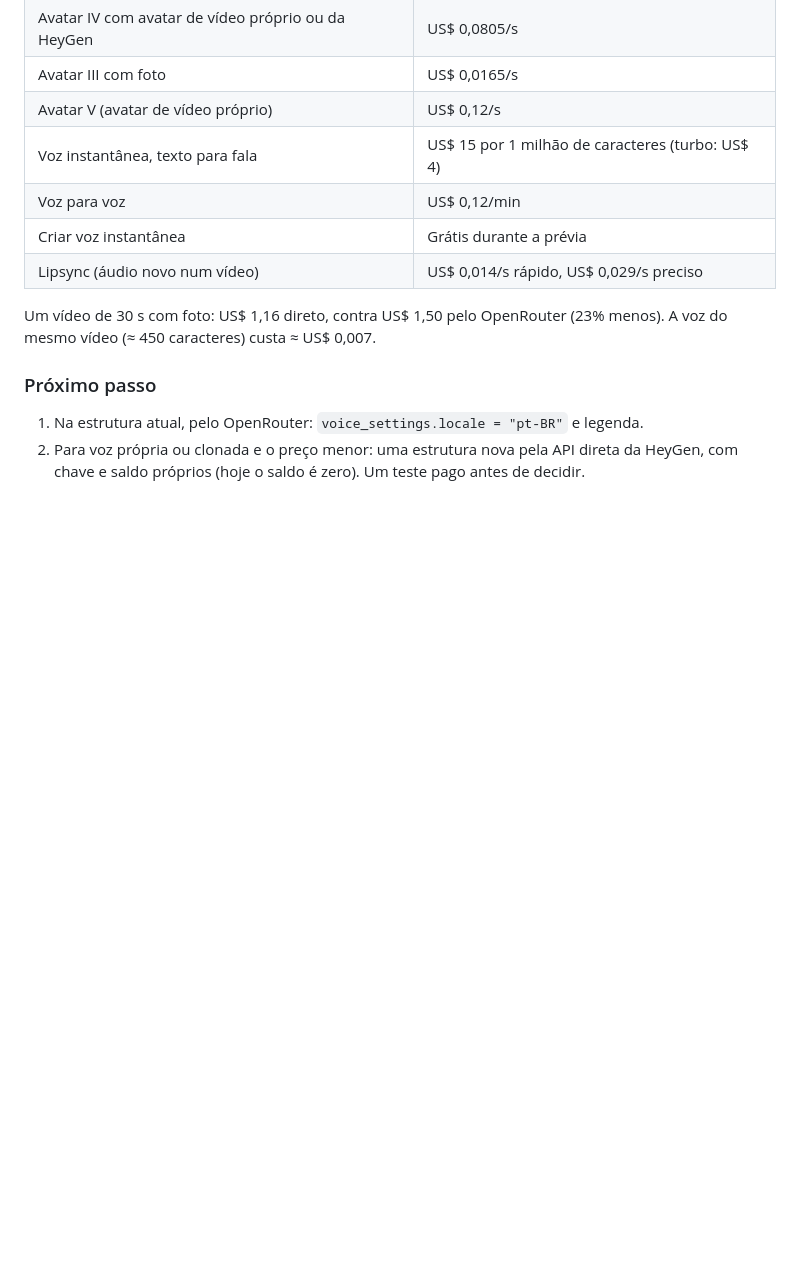
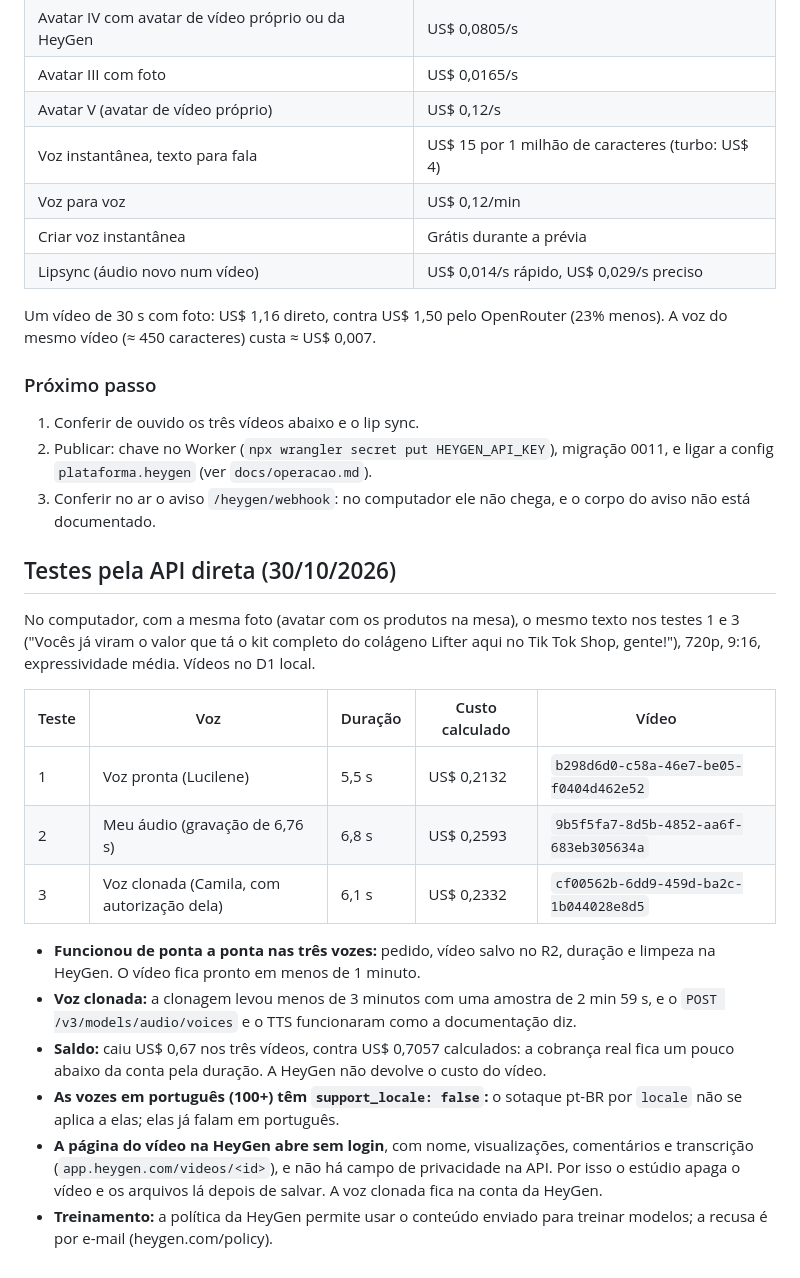
Before and after one commit to gilveloso1/meu.avatar, a Markdown page: docs/modelos/heygen-avatar-iv.md, the part around the change. Rendered like a GitHub page; blank space fills up the shorter version.

Commit message:
docs: registra os três testes do HeyGen pela API direta
Co-Authored-By: Claude Opus 5.5 <noreply@anthropic.com>

```diff
--- a/docs/modelos/heygen-avatar-iv.md
+++ b/docs/modelos/heygen-avatar-iv.md
@@ -77,8 +77,38 @@ Um vídeo de 30 s com foto: US$ 1,16 direto, contra US$ 1,50 pelo OpenRouter
 
 ### Próximo passo
 
-1. Na estrutura atual, pelo OpenRouter: `voice_settings.locale = "pt-BR"` e
-   legenda.
-2. Para voz própria ou clonada e o preço menor: uma estrutura nova pela API
-   direta da HeyGen, com chave e saldo próprios (hoje o saldo é zero). Um
-   teste pago antes de decidir.
+1. Conferir de ouvido os três vídeos abaixo e o lip sync.
+2. Publicar: chave no Worker (`npx wrangler secret put HEYGEN_API_KEY`),
+   migração 0011, e ligar a config `plataforma.heygen` (ver `docs/operacao.md`).
+3. Conferir no ar o aviso `/heygen/webhook`: no computador ele não chega, e o
+   corpo do aviso não está documentado.
+
+## Testes pela API direta (30/10/2026)
+
+No computador, com a mesma foto (avatar com os produtos na mesa), o mesmo texto
+nos testes 1 e 3 ("Vocês já viram o valor que tá o kit completo do colágeno
+Lifter aqui no Tik Tok Shop, gente!"), 720p, 9:16, expressividade média. Vídeos
+no D1 local.
+
+| Teste | Voz | Duração | Custo calculado | Vídeo |
+|---|---|---|---|---|
+| 1 | Voz pronta (Lucilene) | 5,5 s | US$ 0,2132 | `b298d6d0-c58a-46e7-be05-f0404d462e52` |
+| 2 | Meu áudio (gravação de 6,76 s) | 6,8 s | US$ 0,2593 | `9b5f5fa7-8d5b-4852-aa6f-683eb305634a` |
+| 3 | Voz clonada (Camila, com autorização dela) | 6,1 s | US$ 0,2332 | `cf00562b-6dd9-459d-ba2c-1b044028e8d5` |
+
+- **Funcionou de ponta a ponta nas três vozes:** pedido, vídeo salvo no R2,
+  duração e limpeza na HeyGen. O vídeo fica pronto em menos de 1 minuto.
+- **Voz clonada:** a clonagem levou menos de 3 minutos com uma amostra de
+  2 min 59 s, e o `POST /v3/models/audio/voices` e o TTS funcionaram como a
+  documentação diz.
+- **Saldo:** caiu US$ 0,67 nos três vídeos, contra US$ 0,7057 calculados: a
+  cobrança real fica um pouco abaixo da conta pela duração. A HeyGen não
+  devolve o custo do vídeo.
+- **As vozes em português (100+) têm `support_locale: false`:** o sotaque pt-BR
+  por `locale` não se aplica a elas; elas já falam em português.
+- **A página do vídeo na HeyGen abre sem login**, com nome, visualizações,
+  comentários e transcrição (`app.heygen.com/videos/<id>`), e não há campo de
+  privacidade na API. Por isso o estúdio apaga o vídeo e os arquivos lá depois
+  de salvar. A voz clonada fica na conta da HeyGen.
+- **Treinamento:** a política da HeyGen permite usar o conteúdo enviado para
+  treinar modelos; a recusa é por e-mail (heygen.com/policy).
```
Also changed, not shown: docs/backlog.md (+2 -2 lines).
